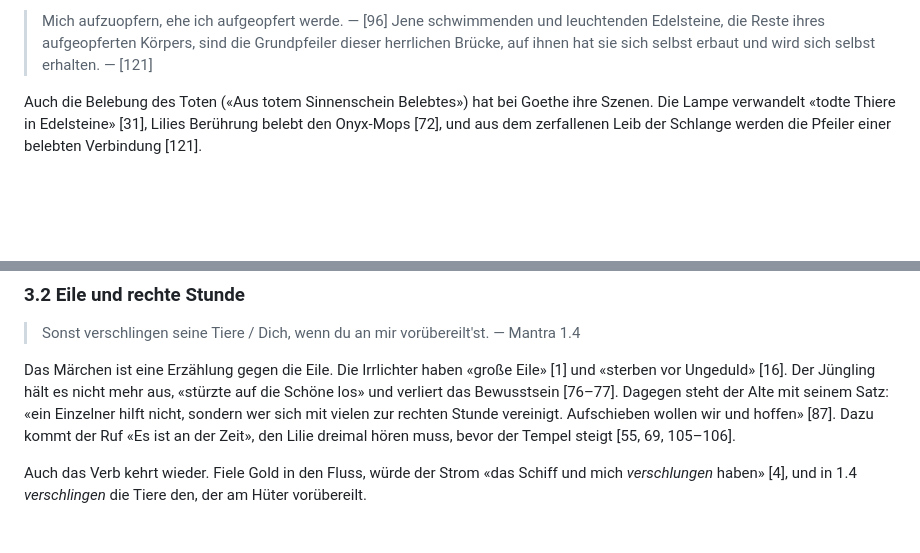
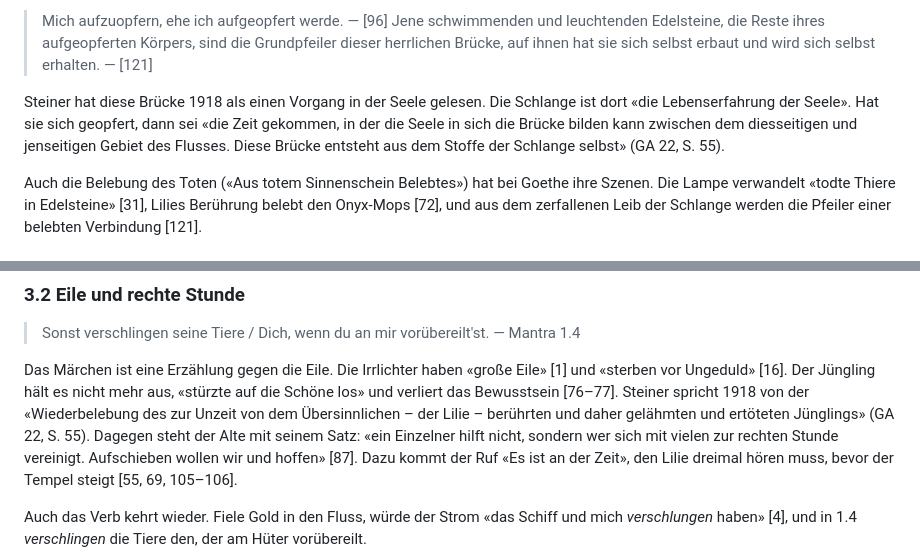
Before and after one commit to phtok/mantren, a Markdown page: docs/studie-goethe-maerchen.md, 2 parts joined by grey strips. Drawn GitHub-style; blank space fills up the shorter version.

```diff
--- a/docs/studie-goethe-maerchen.md
+++ b/docs/studie-goethe-maerchen.md
@@ -216,6 +296,12 @@ Damit sind alle drei Züge der Goetheschen Brücke versammelt: Sie ist ein
 > aufgeopferten Körpers, sind die Grundpfeiler dieser herrlichen Brücke,
 > auf ihnen hat sie sich selbst erbaut und wird sich selbst erhalten. —
 > [121]
+
+Steiner hat diese Brücke 1918 als einen Vorgang in der Seele gelesen. Die
+Schlange ist dort «die Lebenserfahrung der Seele». Hat sie sich geopfert,
+dann sei «die Zeit gekommen, in der die Seele in sich die Brücke bilden
+kann zwischen dem diesseitigen und jenseitigen Gebiet des Flusses. Diese
+Brücke entsteht aus dem Stoffe der Schlange selbst» (GA 22, S. 55).
 
 Auch die Belebung des Toten («Aus totem Sinnenschein Belebtes») hat bei
 Goethe ihre Szenen. Die Lampe
@@ -327,7 +413,9 @@ auch ein sanftes Licht von sich» [88].
 Das Märchen ist eine Erzählung gegen die Eile. Die Irrlichter haben
 «große Eile» [1] und «sterben vor Ungeduld» [16]. Der Jüngling hält es
 nicht mehr aus, «stürzte auf die Schöne los» und verliert das Bewusstsein
-[76–77]. Dagegen steht der Alte mit seinem Satz: «ein Einzelner hilft
+[76–77]. Steiner spricht 1918 von der «Wiederbelebung des zur Unzeit von
+dem Übersinnlichen – der Lilie – berührten und daher gelähmten und
+ertöteten Jünglings» (GA 22, S. 55). Dagegen steht der Alte mit seinem Satz: «ein Einzelner hilft
 nicht, sondern wer sich mit vielen zur rechten Stunde vereinigt.
 Aufschieben wollen wir und hoffen» [87]. Dazu kommt der Ruf «Es ist an der
 Zeit», den Lilie dreimal hören muss, bevor der Tempel steigt [55, 69,
```
Also changed, not shown: other parts of docs/studie-goethe-maerchen.md (+109 -25 lines).
